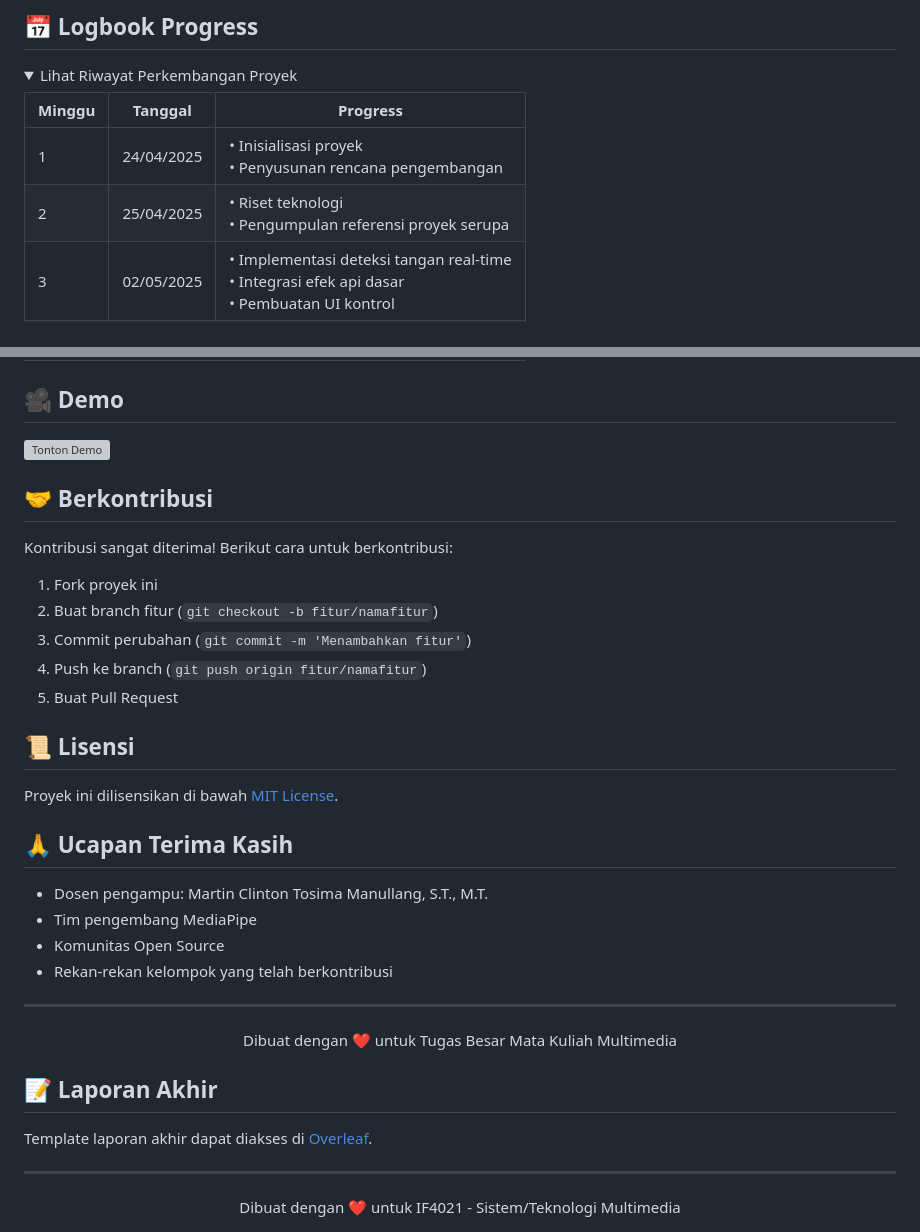
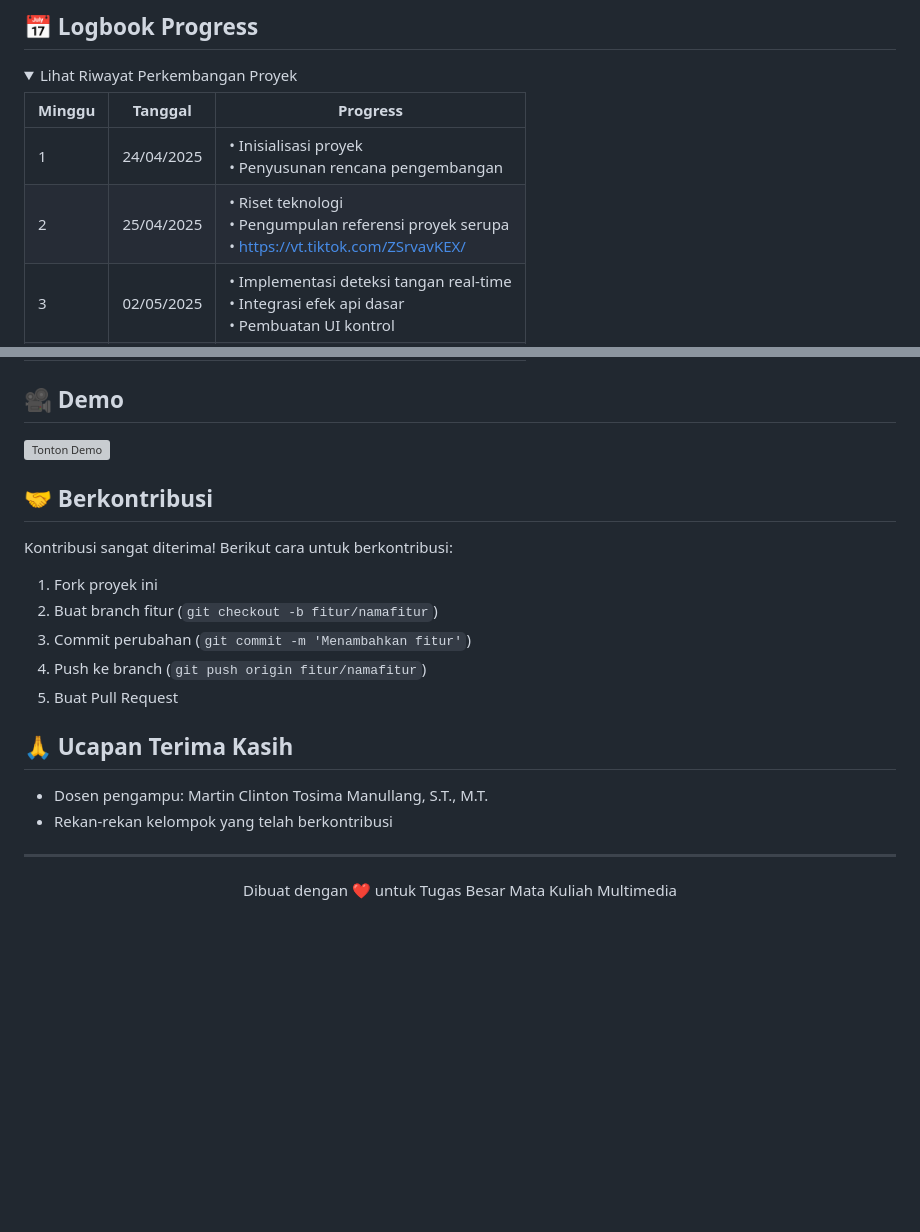
Before and after one commit to han5474ni/Tugas_besar_MultiMedia, a Markdown page: Readme.MD, 2 parts joined by grey strips. Drawn GitHub-style; folded sections open; blank space fills up the shorter version; grey boxes are pictures that could not be loaded.

```diff
--- a/Readme.MD
+++ b/Readme.MD
@@ -128,7 +125,7 @@ SuperPower/
 | Minggu | Tanggal       | Progress |
 |--------|---------------|----------|
 | 1 | 24/04/2025 | • Inisialisasi proyek<br>• Penyusunan rencana pengembangan |
-| 2 | 25/04/2025 | • Riset teknologi<br>• Pengumpulan referensi proyek serupa |
+| 2 | 25/04/2025 | • Riset teknologi<br>• Pengumpulan referensi proyek serupa <br>• https://vt.tiktok.com/ZSrvavKEX/ |
 | 3 | 02/05/2025 | • Implementasi deteksi tangan real-time<br>• Integrasi efek api dasar<br>• Pembuatan UI kontrol |
 | 4 | 08/05/2025 | • Pembuatan template laporan<br>• Dokumentasi kode |
 | 5 | 21/05/2025 | • Optimasi kode<br>• Perbaikan bug |
@@ -151,15 +149,9 @@ Kontribusi sangat diterima! Berikut cara untuk berkontribusi:
 4. Push ke branch (`git push origin fitur/namafitur`)
 5. Buat Pull Request
 
-## 📜 Lisensi
-
-Proyek ini dilisensikan di bawah [MIT License](LICENSE).
-
 ## 🙏 Ucapan Terima Kasih
 
 - Dosen pengampu: Martin Clinton Tosima Manullang, S.T., M.T.
-- Tim pengembang MediaPipe
-- Komunitas Open Source
 - Rekan-rekan kelompok yang telah berkontribusi
 
 ---
@@ -167,12 +159,3 @@ Proyek ini dilisensikan di bawah [MIT License](LICENSE).
 <div align="center">
   Dibuat dengan ❤️ untuk Tugas Besar Mata Kuliah Multimedia
 </div>
-
-## 📝 Laporan Akhir
-
-Template laporan akhir dapat diakses di [Overleaf](https://www.overleaf.com/7171988215mcwqvnjyscxm#abf677).
-
----
-<div align="center">
-  Dibuat dengan ❤️ untuk IF4021 - Sistem/Teknologi Multimedia
-</div>
```
Also changed, not shown: other parts of Readme.MD (+4 -6 lines).
